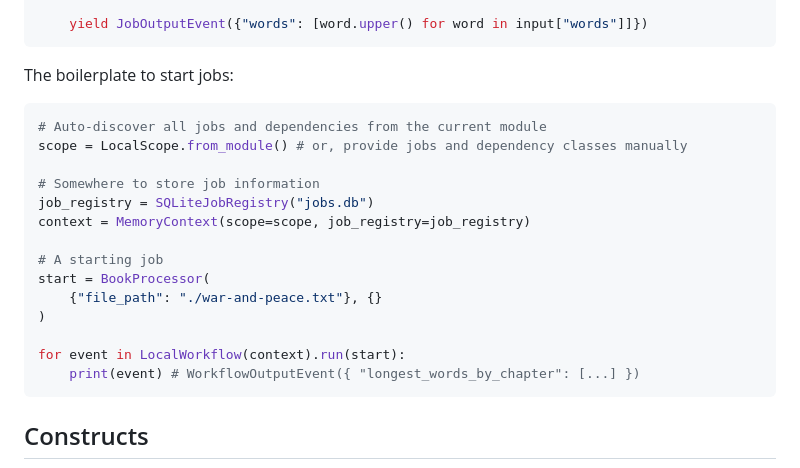
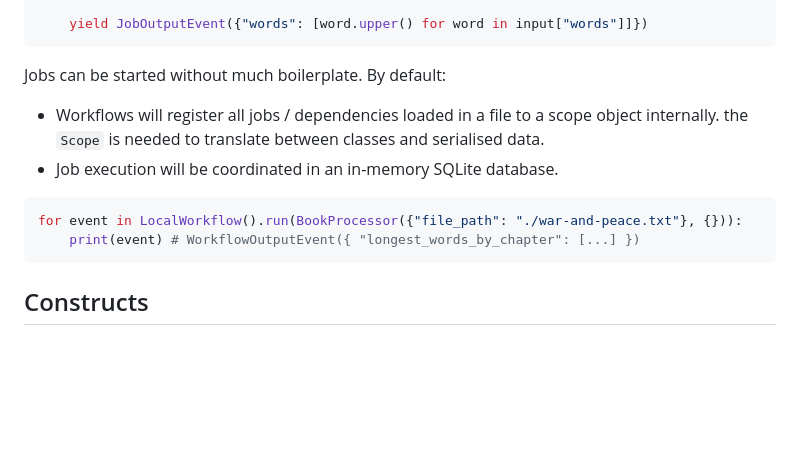
Before and after one commit to rgrannell1/zahir, a Markdown page: README.md, the part around the change. Drawn GitHub-style; blank space fills up the shorter version.

````diff
--- a/README.md
+++ b/README.md
@@ -99,22 +99,12 @@ def UppercaseWords(context: Context, input, dependencies) -> Iterator[JobOutputE
     yield JobOutputEvent({"words": [word.upper() for word in input["words"]]})
 ```
 
-The boilerplate to start jobs:
+Jobs can be started without much boilerplate. By default:
+- Workflows will register all jobs / dependencies loaded in a file to a scope object internally. the `Scope` is needed to translate between classes and serialised data.
+- Job execution will be coordinated in an in-memory SQLite database.
 
 ```py
-# Auto-discover all jobs and dependencies from the current module
-scope = LocalScope.from_module() # or, provide jobs and dependency classes manually
-
-# Somewhere to store job information
-job_registry = SQLiteJobRegistry("jobs.db")
-context = MemoryContext(scope=scope, job_registry=job_registry)
-
-# A starting job
-start = BookProcessor(
-    {"file_path": "./war-and-peace.txt"}, {}
-)
-
-for event in LocalWorkflow(context).run(start):
+for event in LocalWorkflow().run(BookProcessor({"file_path": "./war-and-peace.txt"}, {})):
     print(event) # WorkflowOutputEvent({ "longest_words_by_chapter": [...] })
 ```
 
````
